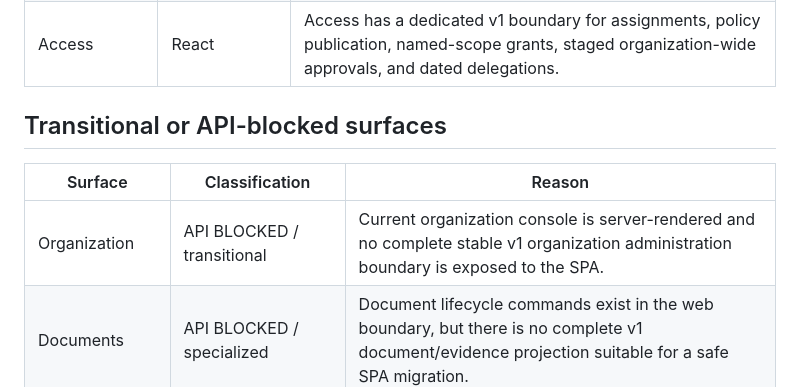
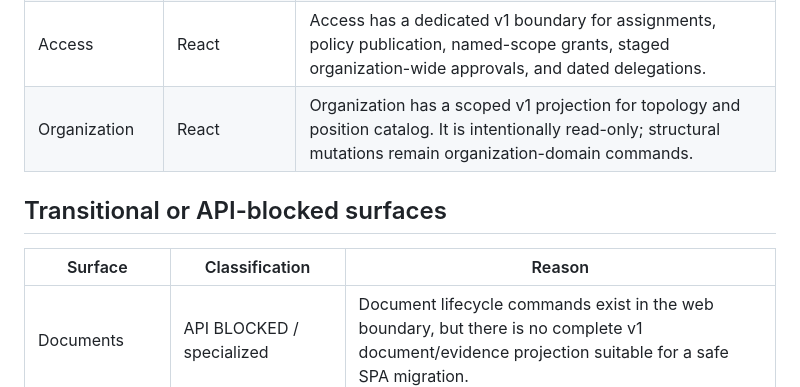
Before and after one commit to Frotan2/TOEFL-House, a Markdown page: docs/17-FRONTEND-SURFACE-REGISTER.md, the part around the change. GitHub-like rendering.

Commit message:
docs(frontend): promote organization to migrated surface

```diff
--- a/docs/17-FRONTEND-SURFACE-REGISTER.md
+++ b/docs/17-FRONTEND-SURFACE-REGISTER.md
@@ -19,12 +19,12 @@ The interactive frontend follows the canonical boundary: React renders and orche
 | Placement | React | Placement has a versioned API with attempt, scoring, moderation, recommendation, decision and eligibility queries/commands. |
 | Identity | React | Identity has a versioned API for person, verification, account link, credential, and account deactivation operations. |
 | Access | React | Access has a dedicated v1 boundary for assignments, policy publication, named-scope grants, staged organization-wide approvals, and dated delegations. |
+| Organization | React | Organization has a scoped v1 projection for topology and position catalog. It is intentionally read-only; structural mutations remain organization-domain commands. |
 
 ## Transitional or API-blocked surfaces
 
 | Surface | Classification | Reason |
 |---|---|---|
-| Organization | API BLOCKED / transitional | Current organization console is server-rendered and no complete stable v1 organization administration boundary is exposed to the SPA. |
 | Documents | API BLOCKED / specialized | Document lifecycle commands exist in the web boundary, but there is no complete v1 document/evidence projection suitable for a safe SPA migration. |
 | Library | API BLOCKED / specialized | Library is not currently exposed through a complete versioned interactive API boundary. |
 | Privacy | API BLOCKED / governance-specialized | Consent, disclosure, export, approval and execution flows need a versioned read/write governance contract before React migration. |
```
